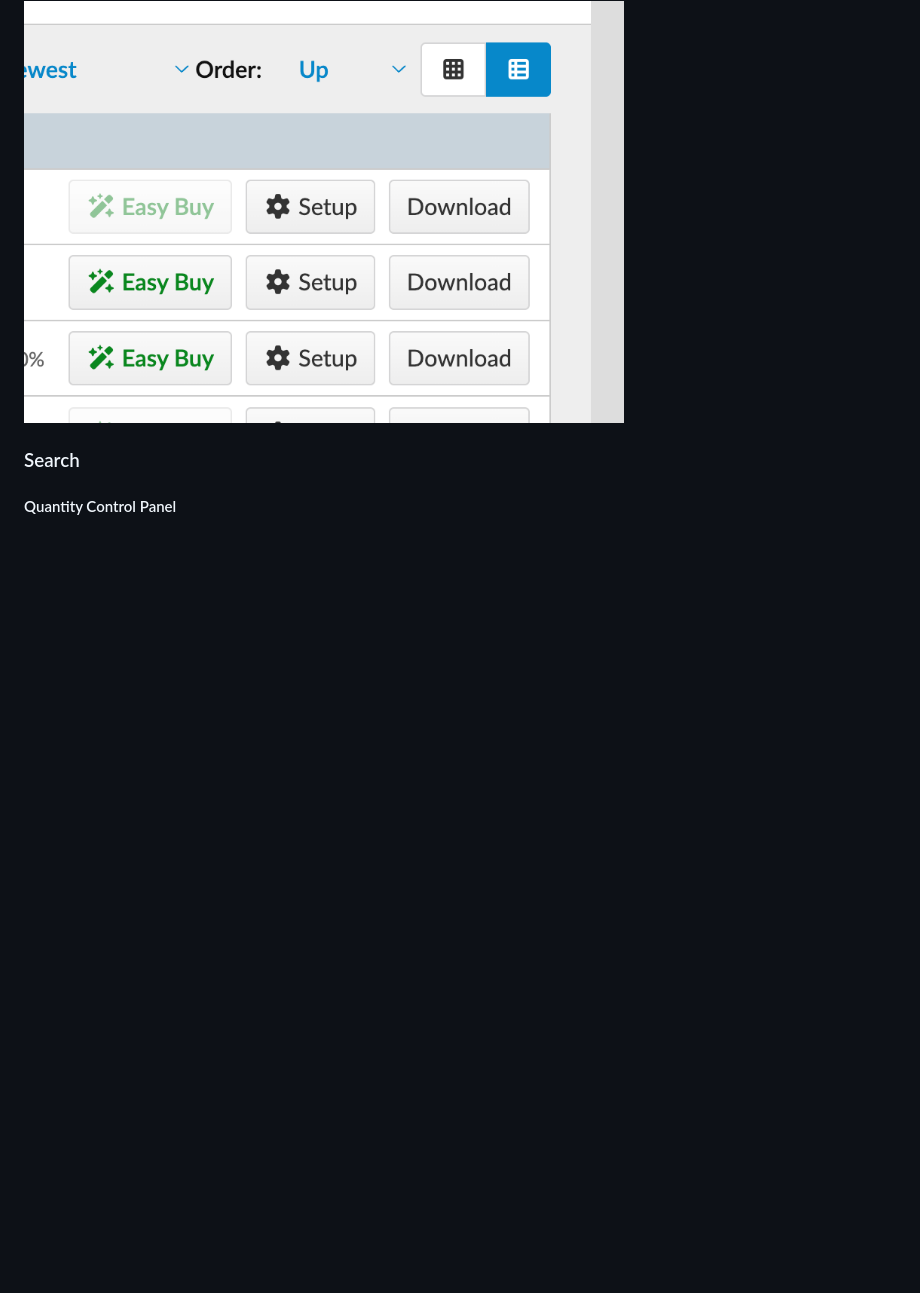
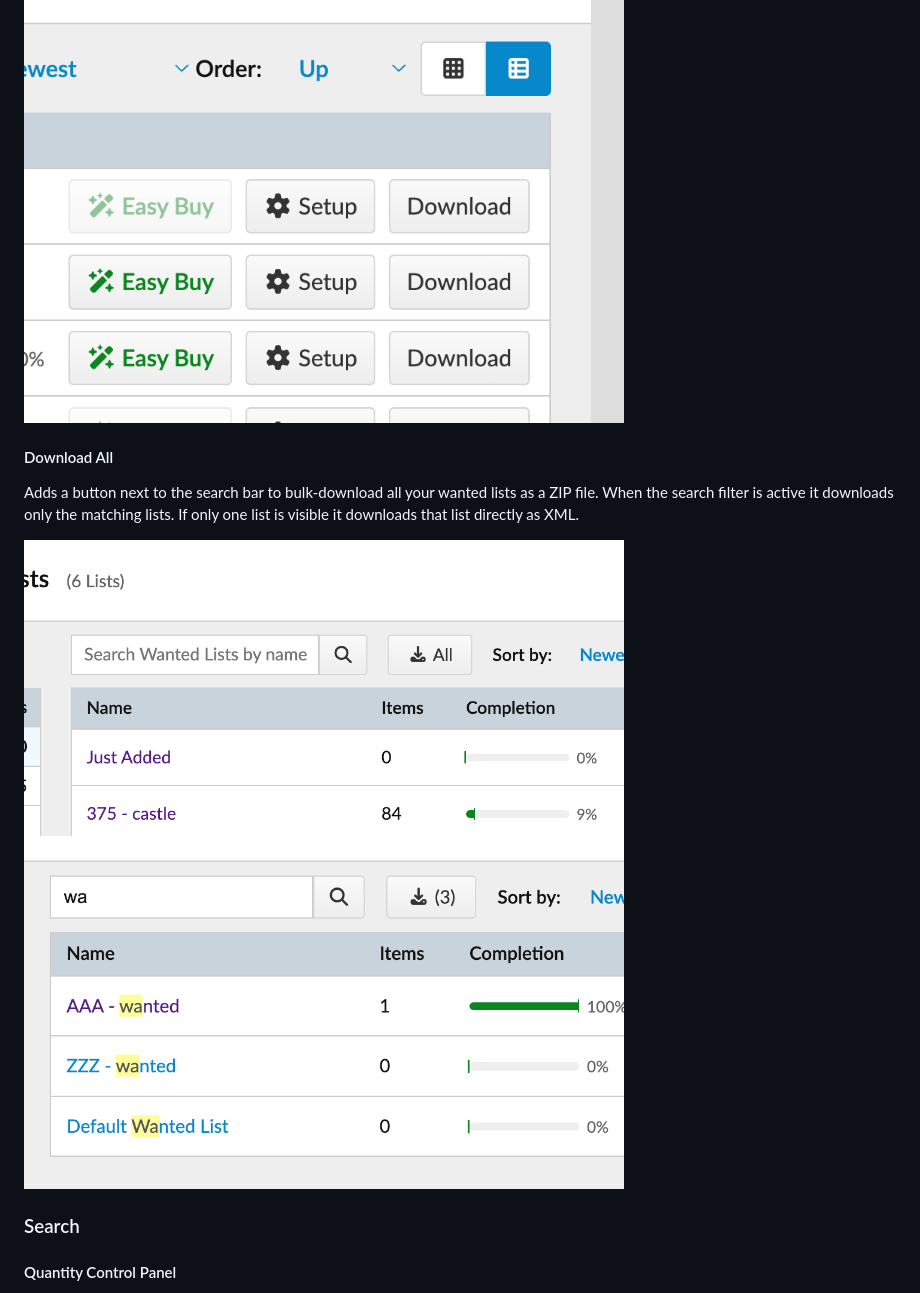
Before and after one commit to fantapop/refined-bricklink, a Markdown page: README.md, the part around the change. Drawn GitHub-style; pictures changed too: docs/screenshots/wanted-list-download-all.png (added), docs/screenshots/wanted-list-download-filtered.png (added); blank space fills up the shorter version.

```diff
--- a/README.md
+++ b/README.md
@@ -24,6 +24,16 @@ Inspired by [Refined GitHub](https://github.com/refined-github/refined-github).
 Adds a Download button to each row on the Wanted Lists page so you can download a list without clicking into it.
 
 <img src="docs/screenshots/wanted-list-download-buttons.png" width="600" alt="Wanted Lists page showing Download button alongside Easy Buy and Setup on each row">
+
+<br>
+
+#### Download All
+
+Adds a button next to the search bar to bulk-download all your wanted lists as a ZIP file. When the search filter is active it downloads only the matching lists. If only one list is visible it downloads that list directly as XML.
+
+<img src="docs/screenshots/wanted-list-download-all.png" width="600" alt="Wanted Lists page showing Download All button next to search bar">
+
+<img src="docs/screenshots/wanted-list-download-filtered.png" width="600" alt="Wanted Lists page showing Download (3) button when search filter is active">
 
 ### Search
 
```
Also changed, not shown: IDEAS.md (+1 -2 lines), 4 other files.
